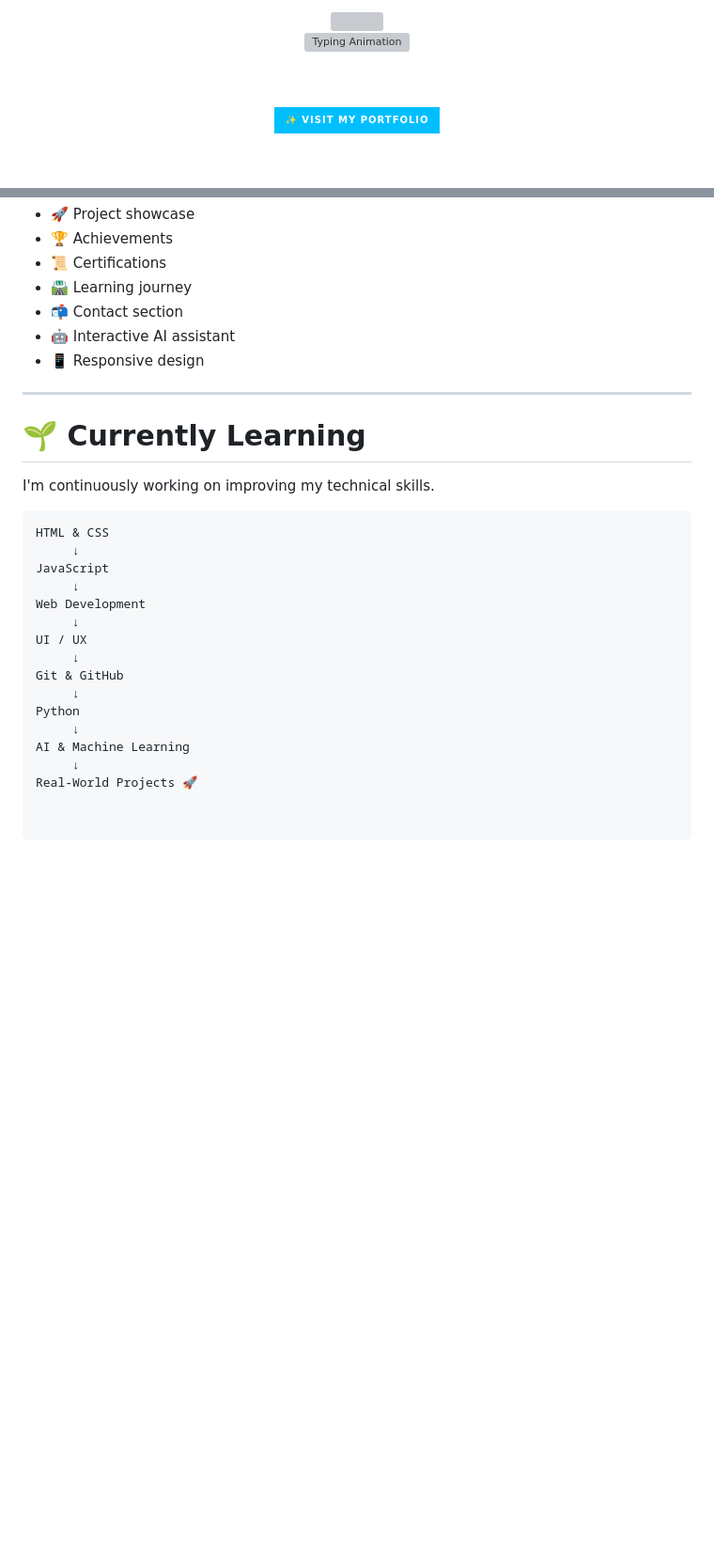
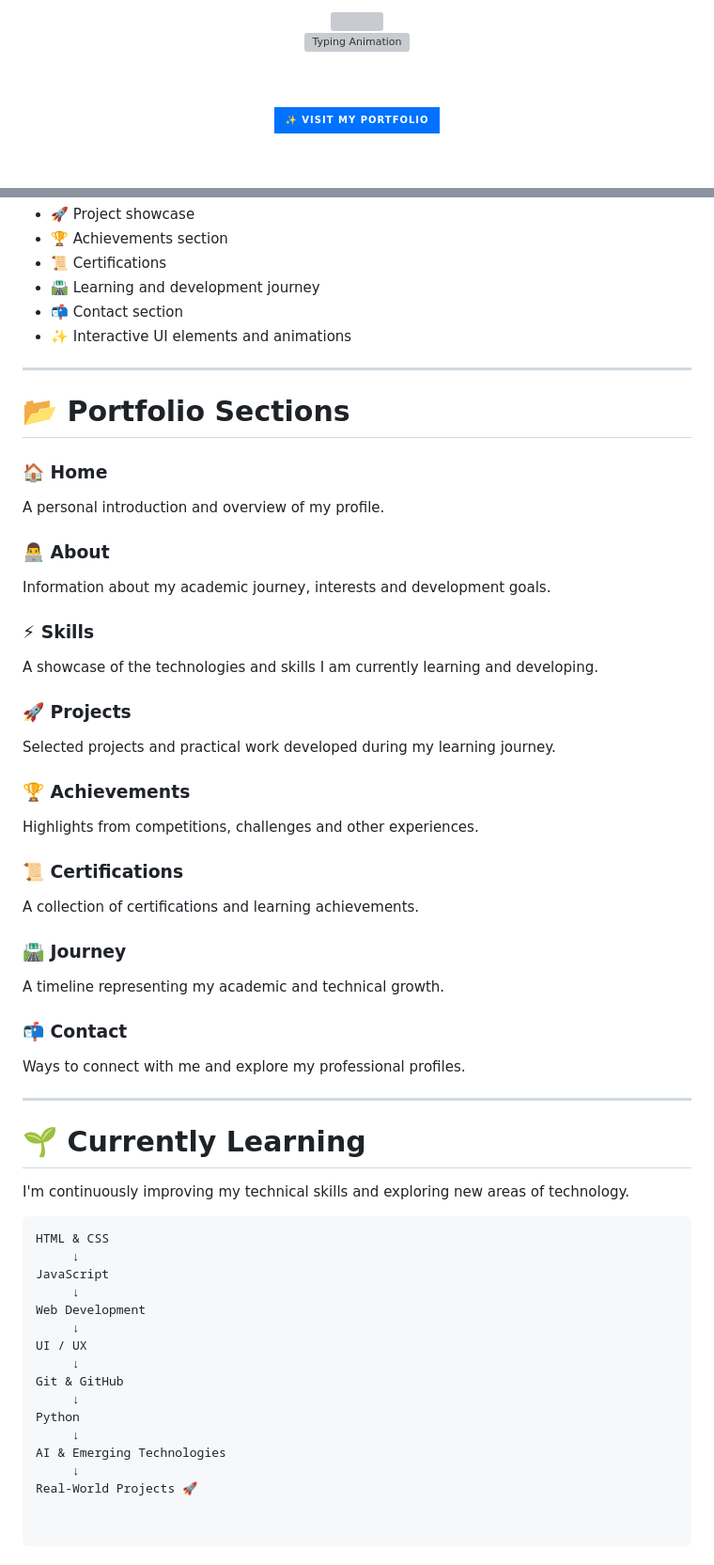
Before and after one commit to darjihoney02-web/Webforge_portfolio, a Markdown page: README.md, 2 parts joined by grey strips. Shown at 94% size. GitHub-like rendering; badges without logos; blank space fills up the shorter version; grey boxes are pictures that could not be loaded.

````diff
--- a/README.md
+++ b/README.md
@@ -9,8 +8,10 @@
 
 <br><br>
 
-<a href=" https://darjihoney02-web.github.io/Webforge_portfolio/">
-<img src="https://img.shields.io/badge/%E2%9C%A8%20VISIT%20MY%20PORTFOLIO-00BFFF?style=for-the-badge&logo=googlechrome&logoColor=white" />
+<a href="https://darjihoney02-web.github.io/Webforge_portfolio/">
+
+<img src="https://img.shields.io/badge/%E2%9C%A8%20VISIT%20MY%20PORTFOLIO-0072FF?style=for-the-badge&logo=googlechrome&logoColor=white" alt="Visit Portfolio"/>
+
 </a>
 
 <br><br>
@@ -106,16 +108,43 @@ Participating in WebForge gave me an opportunity to challenge myself by creating
 - 🚀 Project showcase
-- 🏆 Achievements
+- 🏆 Achievements section
 - 📜 Certifications
-- 🛣️ Learning journey
+- 🛣️ Learning and development journey
 - 📬 Contact section
-- 🤖 Interactive AI assistant
-- 📱 Responsive design
+- ✨ Interactive UI elements and animations
+
+---
+
+# 📂 Portfolio Sections
+
+### 🏠 Home
+A personal introduction and overview of my profile.
+
+### 👨‍💻 About
+Information about my academic journey, interests and development goals.
+
+### ⚡ Skills
+A showcase of the technologies and skills I am currently learning and developing.
+
+### 🚀 Projects
+Selected projects and practical work developed during my learning journey.
+
+### 🏆 Achievements
+Highlights from competitions, challenges and other experiences.
+
+### 📜 Certifications
+A collection of certifications and learning achievements.
+
+### 🛣️ Journey
+A timeline representing my academic and technical growth.
+
+### 📬 Contact
+Ways to connect with me and explore my professional profiles.
 
 ---
 
 # 🌱 Currently Learning
 
-I'm continuously working on improving my technical skills.
+I'm continuously improving my technical skills and exploring new areas of technology.
 
 ```text
 HTML & CSS
@@ -130,6 +159,6 @@ Git & GitHub
      ↓
 Python
      ↓
-AI & Machine Learning
+AI & Emerging Technologies
      ↓
 Real-World Projects 🚀
````
Also changed, not shown: other parts of README.md (+30 -30 lines).
